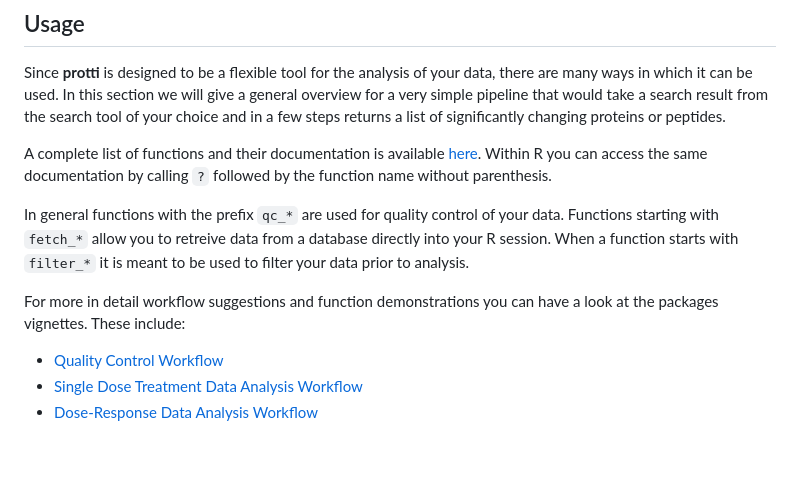
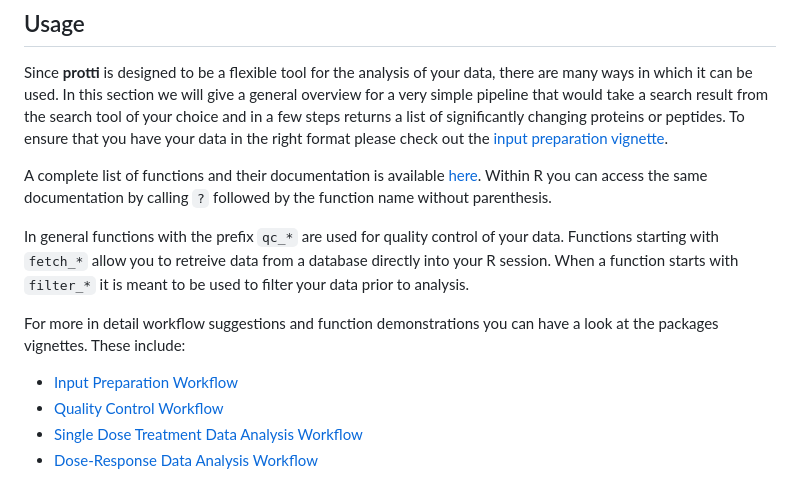
Before and after one commit to jpquast/protti, a Markdown page: README.md, the part around the change. Drawn GitHub-style; blank space fills up the shorter version.

Commit message:
add input preparation workflow vignette + update other vignettes

```diff
--- a/README.md
+++ b/README.md
@@ -84,7 +84,10 @@ Since **protti** is designed to be a flexible tool for the analysis of
 your data, there are many ways in which it can be used. In this section
 we will give a general overview for a very simple pipeline that would
 take a search result from the search tool of your choice and in a few
-steps returns a list of significantly changing proteins or peptides.
+steps returns a list of significantly changing proteins or peptides. To
+ensure that you have your data in the right format please check out the
+[input preparation
+vignette](https://jpquast.github.io/protti/articles/input_preparation_workflow.html).
 
 A complete list of functions and their documentation is available
 [here](https://jpquast.github.io/protti/reference/). Within R you can
@@ -100,6 +103,8 @@ to analysis.
 For more in detail workflow suggestions and function demonstrations you
 can have a look at the packages vignettes. These include:
 
+-   [Input Preparation
+    Workflow](https://jpquast.github.io/protti/articles/input_preparation_workflow.html)
 -   [Quality Control
     Workflow](https://jpquast.github.io/protti/articles/quality_control_workflow.html)
 -   [Single Dose Treatment Data Analysis
```
Also changed, not shown: man/figures/README-volcano-1.png, 5 other files.
